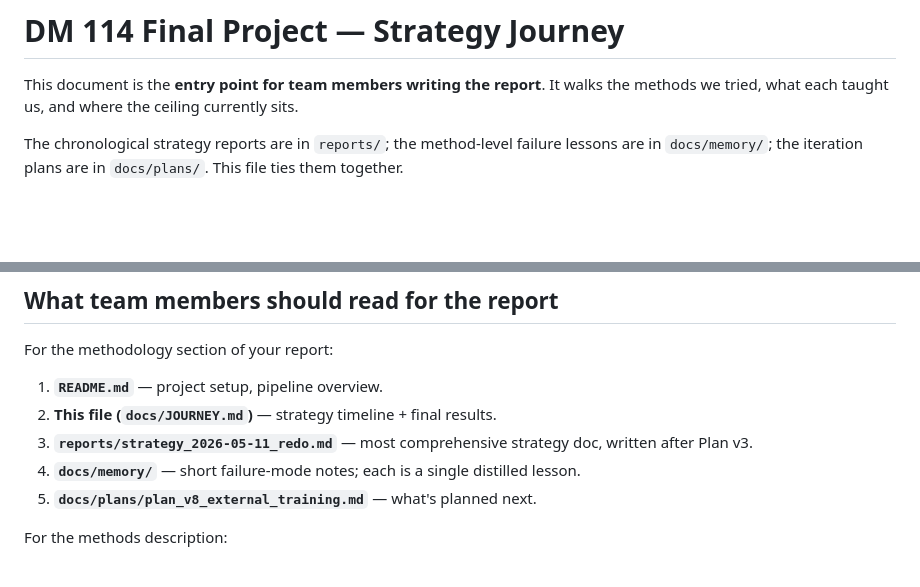
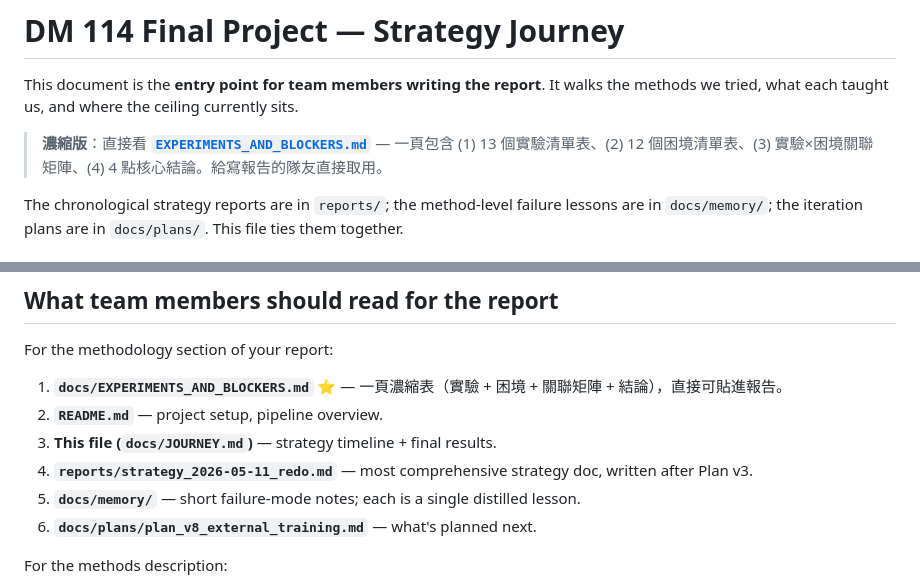
Before and after one commit to RaisoLiu/dm-114-final-project, a Markdown page: docs/JOURNEY.md, 2 parts joined by grey strips. Drawn GitHub-style; blank space fills up the shorter version.

Commit message:
Link EXPERIMENTS_AND_BLOCKERS.md from JOURNEY.md
Adds prominent callout at top and promotes the condensed doc to #1 in
the team reading list so report-writing members hit it first.

Co-Authored-By: Claude Opus 4.7 (1M context) <noreply@anthropic.com>

```diff
--- a/docs/JOURNEY.md
+++ b/docs/JOURNEY.md
@@ -1,6 +1,8 @@
 # DM 114 Final Project — Strategy Journey
 
 This document is the **entry point for team members writing the report**. It walks the methods we tried, what each taught us, and where the ceiling currently sits.
+
+> **濃縮版**：直接看 **[`EXPERIMENTS_AND_BLOCKERS.md`](EXPERIMENTS_AND_BLOCKERS.md)** — 一頁包含 (1) 13 個實驗清單表、(2) 12 個困境清單表、(3) 實驗×困境關聯矩陣、(4) 4 點核心結論。給寫報告的隊友直接取用。
 
 The chronological strategy reports are in `reports/`; the method-level failure lessons are in `docs/memory/`; the iteration plans are in `docs/plans/`. This file ties them together.
 
@@ -88,11 +90,12 @@ The only remaining angles (Plan v8) are signals genuinely outside the existing f
 
 For the methodology section of your report:
 
-1. **`README.md`** — project setup, pipeline overview.
-2. **This file (`docs/JOURNEY.md`)** — strategy timeline + final results.
-3. **`reports/strategy_2026-05-11_redo.md`** — most comprehensive strategy doc, written after Plan v3.
-4. **`docs/memory/`** — short failure-mode notes; each is a single distilled lesson.
-5. **`docs/plans/plan_v8_external_training.md`** — what's planned next.
+1. **`docs/EXPERIMENTS_AND_BLOCKERS.md`** ⭐ — 一頁濃縮表（實驗 + 困境 + 關聯矩陣 + 結論），直接可貼進報告。
+2. **`README.md`** — project setup, pipeline overview.
+3. **This file (`docs/JOURNEY.md`)** — strategy timeline + final results.
+4. **`reports/strategy_2026-05-11_redo.md`** — most comprehensive strategy doc, written after Plan v3.
+5. **`docs/memory/`** — short failure-mode notes; each is a single distilled lesson.
+6. **`docs/plans/plan_v8_external_training.md`** — what's planned next.
 
 For the methods description:
 - `src/drought/features.py` — the 1071-feature pipeline (91-day weather windows, DOY encodings, per-region rolling stats).
```
